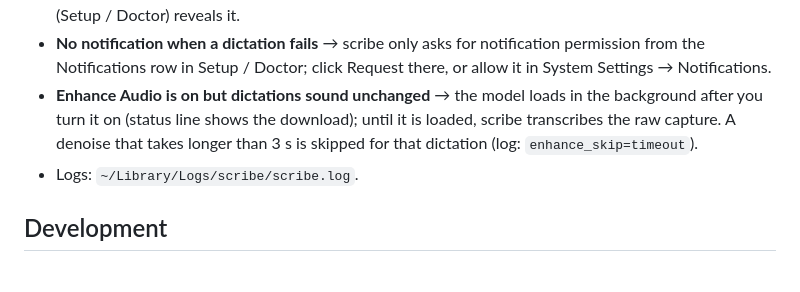
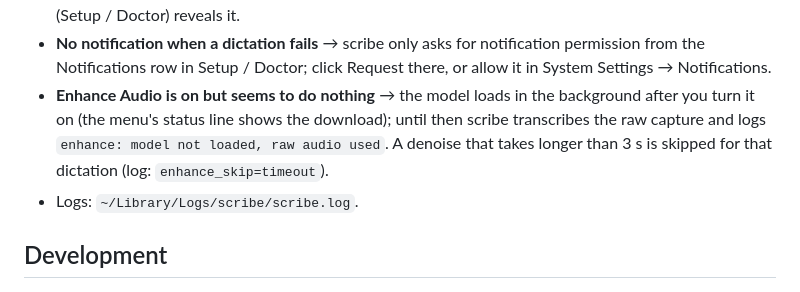
Before and after one commit to esoto/scribe, a Markdown page: README.md, the part around the change. Drawn GitHub-style.

Commit message:
docs: Enhance Audio troubleshooting names the log line that answers it
The bullet described a symptom nobody has ("sounds unchanged": dictations are
text) and left out the line scribe actually logs while the model is cold.

Co-Authored-By: Claude Sonnet 5.5 <noreply@anthropic.com>
Claude-Session: https://claude.ai/code/session_011DNKxBhCKTUCrHFdsjazEg

```diff
--- a/README.md
+++ b/README.md
@@ -247,7 +247,7 @@ outside scribe's process. scribe manages them on demand:
 - **No notification when a dictation fails** → scribe only asks for
   notification permission from the Notifications row in Setup / Doctor;
   click Request there, or allow it in System Settings → Notifications.
-- **Enhance Audio is on but dictations sound unchanged** → the model loads in the background after you turn it on (status line shows the download); until it is loaded, scribe transcribes the raw capture. A denoise that takes longer than 3 s is skipped for that dictation (log: `enhance_skip=timeout`).
+- **Enhance Audio is on but seems to do nothing** → the model loads in the background after you turn it on (the menu's status line shows the download); until then scribe transcribes the raw capture and logs `enhance: model not loaded, raw audio used`. A denoise that takes longer than 3 s is skipped for that dictation (log: `enhance_skip=timeout`).
 - Logs: `~/Library/Logs/scribe/scribe.log`.
 
 ## Development
```
